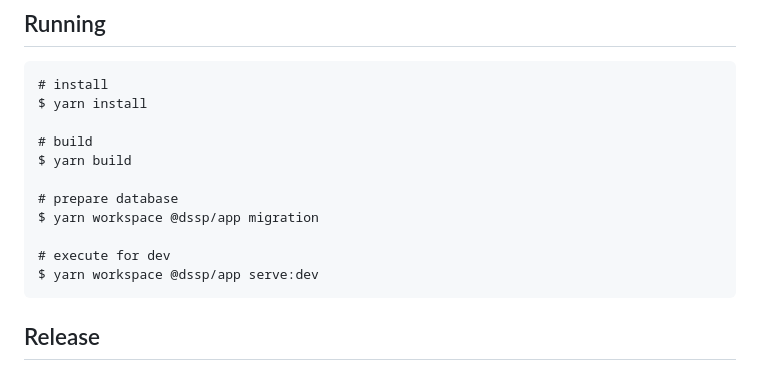
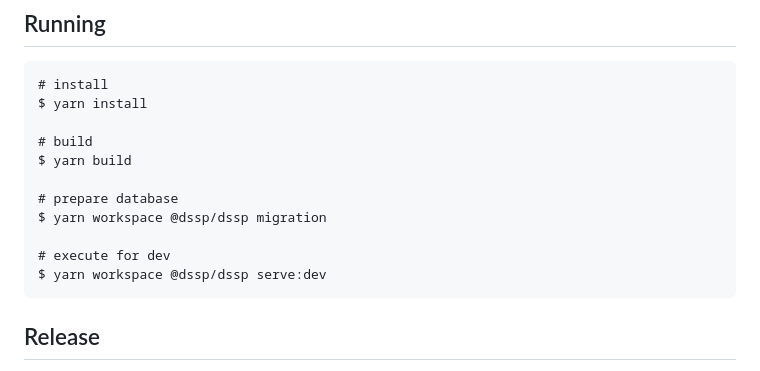
Before and after one commit to heartyoh/dssp, a Markdown page: README.md, the part around the change. Drawn GitHub-style.

Commit message:
fix: README

````diff
--- a/README.md
+++ b/README.md
@@ -23,10 +23,10 @@ $ yarn install
 $ yarn build
 
 # prepare database
-$ yarn workspace @dssp/app migration
+$ yarn workspace @dssp/dssp migration
 
 # execute for dev
-$ yarn workspace @dssp/app serve:dev
+$ yarn workspace @dssp/dssp serve:dev
 ```
 
 ## Release
````
Also changed, not shown: templates/docs/ROOT_README.hbs.md (+2 -2 lines).
